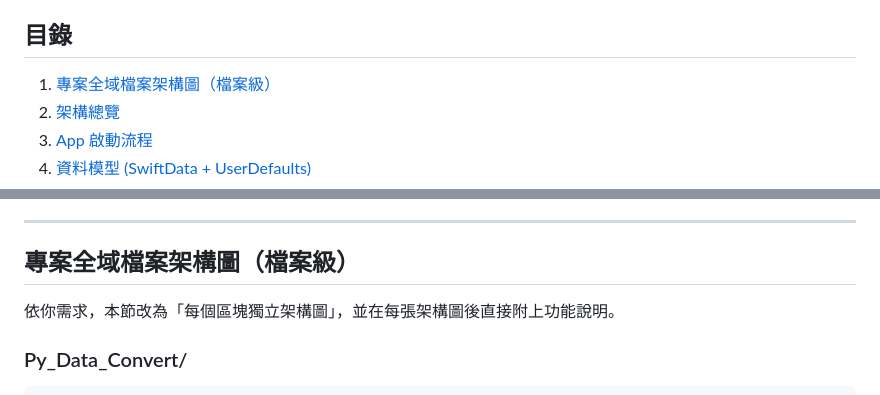
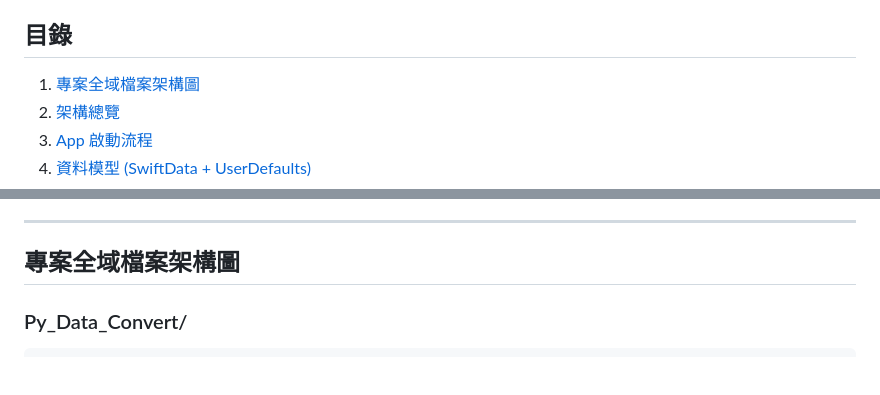
Before and after one commit to 111319022/TPASS-app-iOS, a Markdown page: PROJECT_GUIDE.md, 2 parts joined by grey strips. Drawn GitHub-style; blank space fills up the shorter version.

Commit message:
Revise project file structure section title
Updated section title and removed unnecessary text.

```diff
--- a/PROJECT_GUIDE.md
+++ b/PROJECT_GUIDE.md
@@ -4,7 +4,7 @@
 
 ## 目錄
 
-1. [專案全域檔案架構圖（檔案級）](#專案全域檔案架構圖檔案級)
+1. [專案全域檔案架構圖](#專案全域檔案架構圖檔案級)
 2. [架構總覽](#架構總覽)
 3. [App 啟動流程](#app-啟動流程)
 4. [資料模型 (SwiftData + UserDefaults)](#資料模型-swiftdata--userdefaults)
@@ -25,9 +25,7 @@
 
 ---
 
-## 專案全域檔案架構圖（檔案級）
-
-依你需求，本節改為「每個區塊獨立架構圖」，並在每張架構圖後直接附上功能說明。
+## 專案全域檔案架構圖
 
 ### Py_Data_Convert/
 
```
